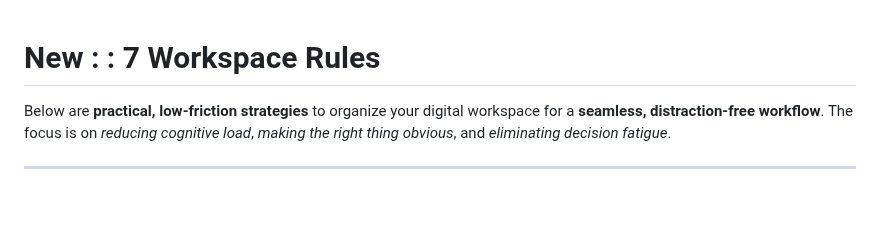
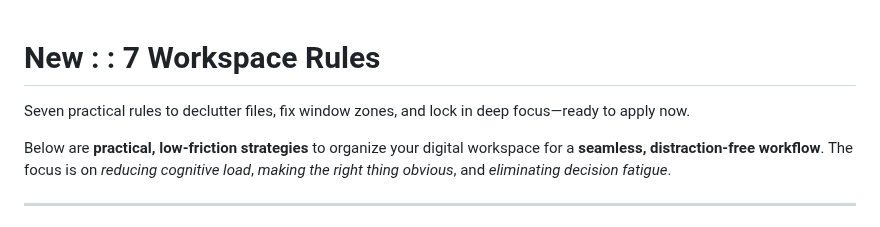
Before and after one commit to D7460N/DHCP, a Markdown page: docs/architecture/new-7-workspace-rules.md, the part around the change. GitHub-like rendering; blank space fills up the shorter version.

Commit message:
Enhance introduction for workspace rules
Added a brief introduction to the New 7 Workspace Rules document.

```diff
--- a/docs/architecture/new-7-workspace-rules.md
+++ b/docs/architecture/new-7-workspace-rules.md
@@ -1,4 +1,6 @@
 # New : : 7 Workspace Rules
+
+Seven practical rules to declutter files, fix window zones, and lock in deep focus—ready to apply now.
 
 Below are **practical, low-friction strategies** to organize your digital workspace for a **seamless, distraction‑free workflow**. The focus is on *reducing cognitive load*, *making the right thing obvious*, and *eliminating decision fatigue*.
 
```
